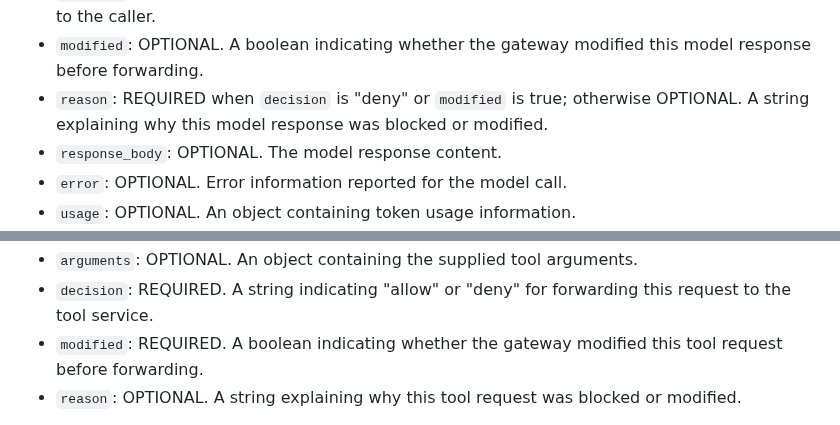
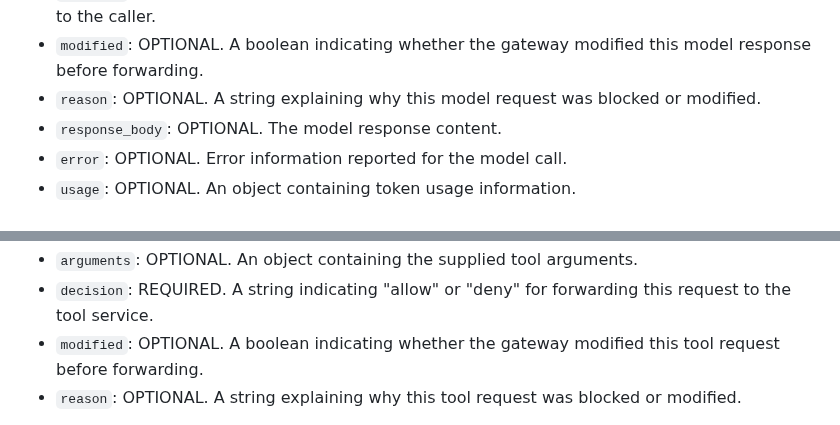
Before and after one commit to NiYuan224/draft-liu-audit-enforcement-points, a Markdown page: draft-liu-audit-enforcement-points.md, 2 parts joined by grey strips. Drawn GitHub-style.

```diff
--- a/draft-liu-audit-enforcement-points.md
+++ b/draft-liu-audit-enforcement-points.md
@@ -467,7 +467,7 @@ Gateway EPs proxy requests and responses between clients and agents, and between
 * `request_id`: REQUIRED. A string matching the identifier recorded for the corresponding model request.
 * `decision`: REQUIRED. A string indicating "allow" or "deny" for forwarding this model response to the caller.
 * `modified`: OPTIONAL. A boolean indicating whether the gateway modified this model response before forwarding.
-* `reason`: REQUIRED when `decision` is "deny" or `modified` is true; otherwise OPTIONAL. A string explaining why this model response was blocked or modified.
+* `reason`: OPTIONAL. A string explaining why this model request was blocked or modified.
 * `response_body`: OPTIONAL. The model response content.
 * `error`: OPTIONAL. Error information reported for the model call.
 * `usage`: OPTIONAL. An object containing token usage information.
@@ -481,7 +481,7 @@ Gateway EPs proxy requests and responses between clients and agents, and between
 * `tool_name`: REQUIRED when identifiable from the request or gateway configuration. A string identifying the requested tool.
 * `arguments`: OPTIONAL. An object containing the supplied tool arguments.
 * `decision`: REQUIRED. A string indicating "allow" or "deny" for forwarding this request to the tool service.
-* `modified`: REQUIRED. A boolean indicating whether the gateway modified this tool request before forwarding.
+* `modified`: OPTIONAL. A boolean indicating whether the gateway modified this tool request before forwarding.
 * `reason`: OPTIONAL. A string explaining why this tool request was blocked or modified.
 
 5. **Before Tool Response Forwarding:** Expose the tool response, including reported errors. Allow permitting or denying forwarding and modifying or replacing supported response content.
```
